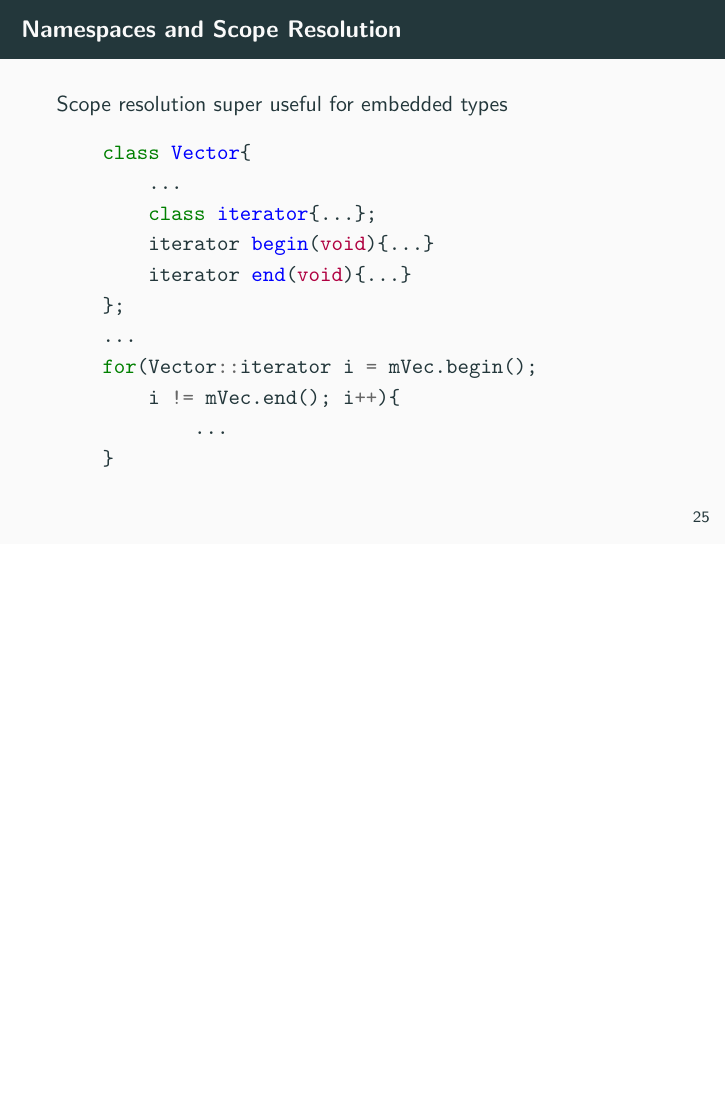
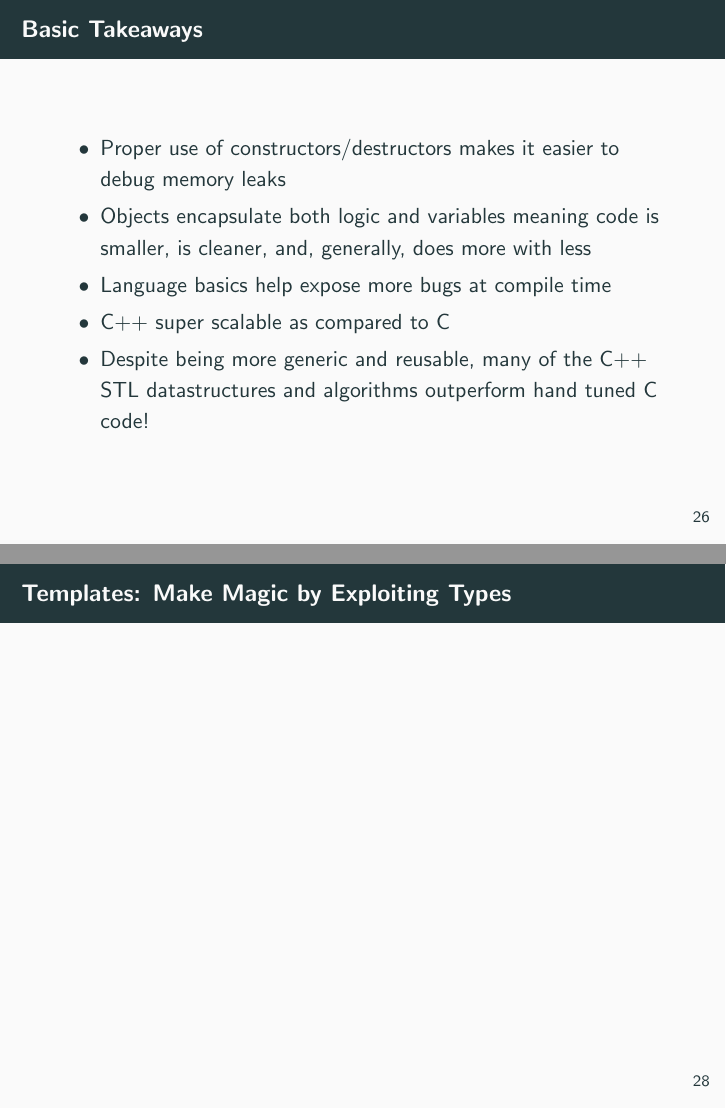
Before and after one commit to mbartling/ee312-cpp-slides, LaTeX slides (main.tex): page 28 of 28 before the commit and pages 29 and 31 of 31 after it, the two joined at a grey line, the shorter picture padded with empty space. Compiled offline with pdfLaTeX.

Commit message:
Ready for class

```diff
--- a/main.tex
+++ b/main.tex
@@ -379,4 +383,23 @@ Vec3d y = M*x + b;  //Obvious
     }
     \end{minted}
 \end{frame}
+
+\begin{frame}
+\frametitle{Basic Takeaways}
+    \begin{itemize}
+            \item Proper use of constructors/destructors makes it easier to debug memory leaks
+            \item Objects encapsulate both logic and variables meaning code is smaller, is cleaner, and, generally, does more with less
+            \item Language basics help expose more bugs at compile time
+            \item C++ super scalable as compared to C
+            \item Despite being more generic and reusable, many of the C++ STL datastructures and algorithms outperform hand tuned C code!
+    \end{itemize}
+\end{frame}
+\begin{frame}
+\frametitle{Basic Takeaways}
+    \includegraphics[width=0.95\textwidth]{shutup.jpg}
+\end{frame}
+\begin{frame}
+\frametitle{Templates: Make Magic by Exploiting Types}
+
+\end{frame}
 \end{document}
```
Also changed, not shown: ilikewhatyougot.jpg (added), main.pdf, shutup.jpg (added), main.tex (10 more changed lines).
